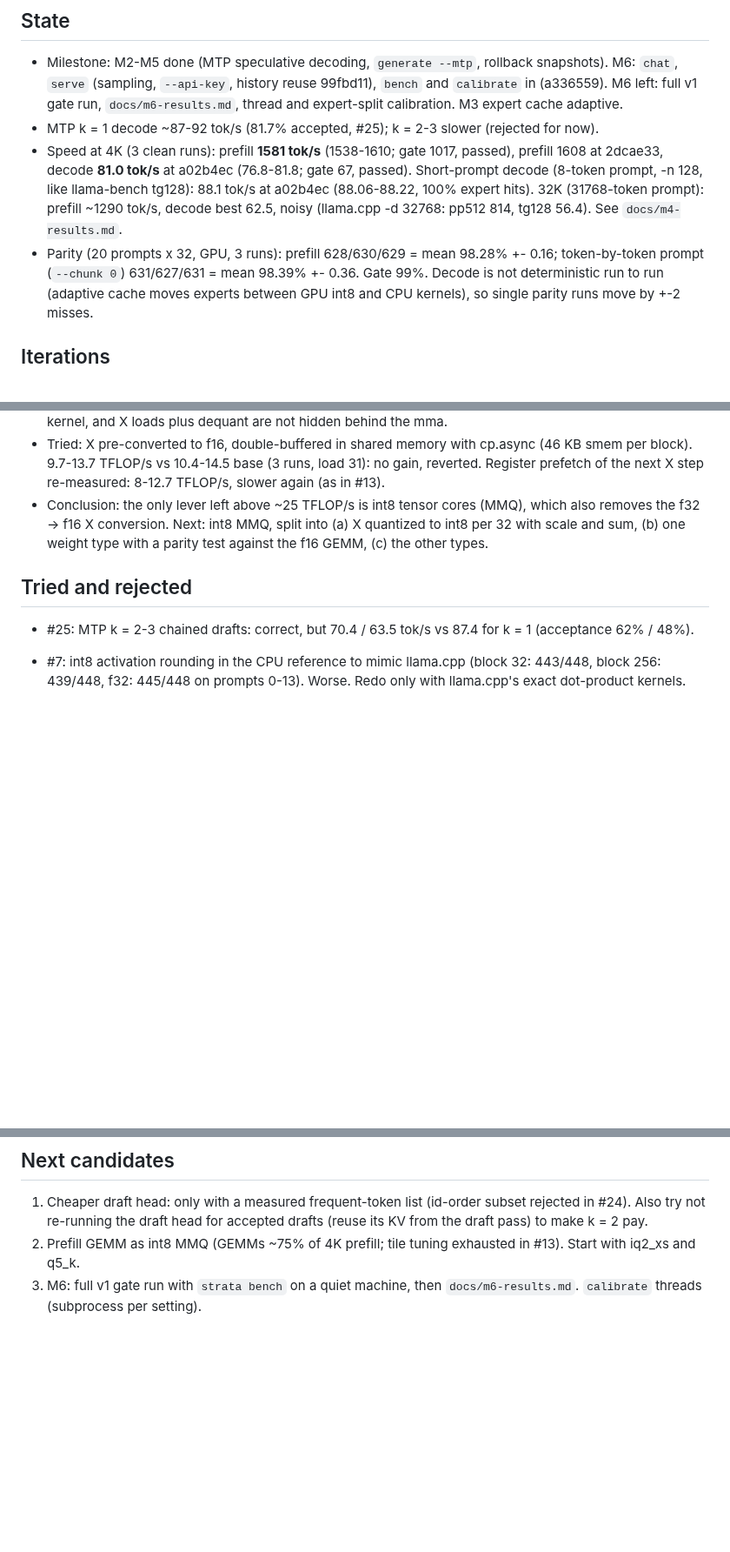
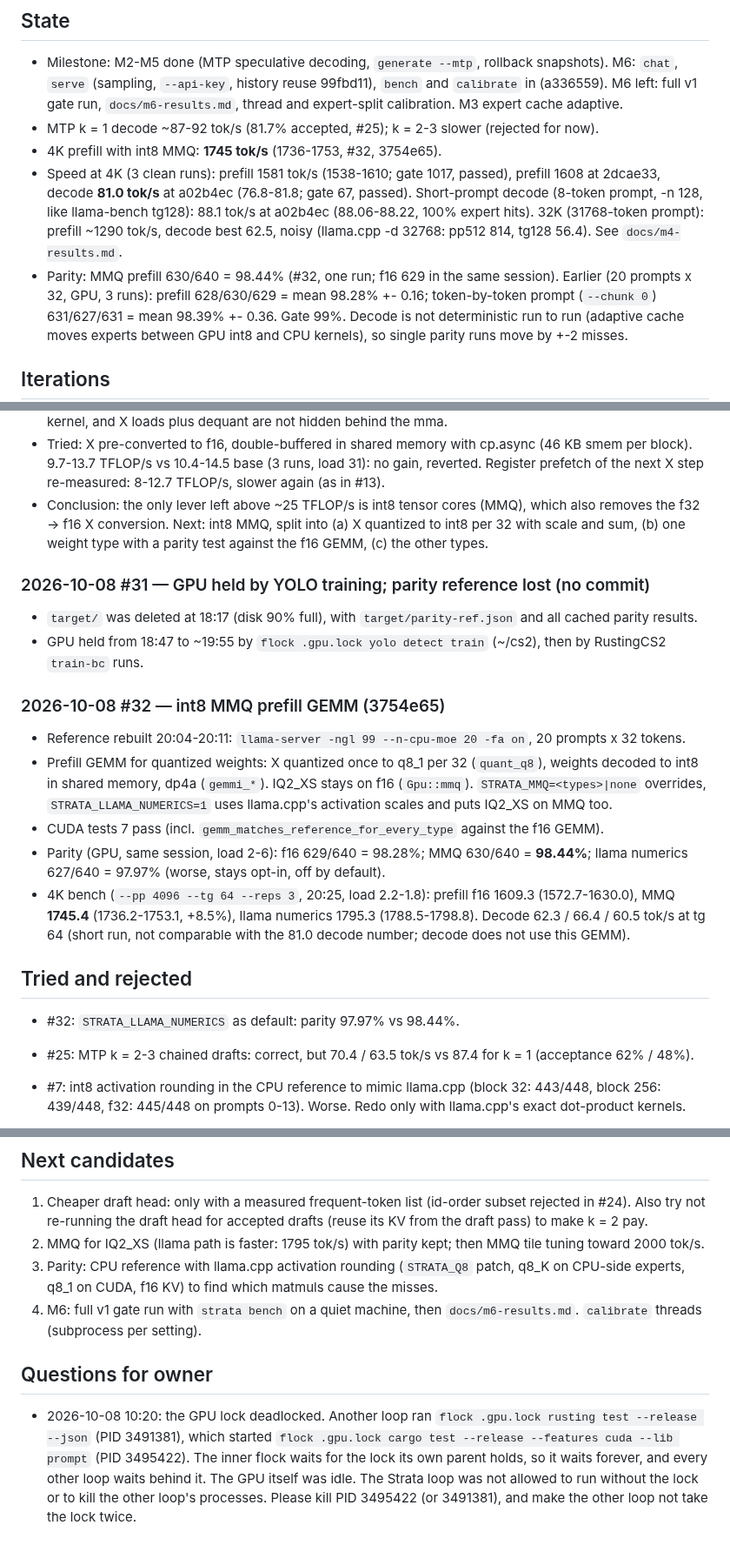
Before and after one commit to RustingStudio/RustingStrata, a Markdown page: docs/LOOP_LOG.md, 3 parts joined by grey strips. Shown at 87% size. Rendered like a GitHub page; blank space fills up the shorter version.

Commit message:
docs: loop log iterations 31-32, int8 MMQ prefill
Co-Authored-By: Claude Opus 5.5 <noreply@anthropic.com>

```diff
--- a/docs/LOOP_LOG.md
+++ b/docs/LOOP_LOG.md
@@ -8,10 +8,12 @@ Each iteration: one verified item. Newest entry last. Loop instructions: `/home/
   (sampling, `--api-key`, history reuse 99fbd11), `bench` and `calibrate` in (a336559). M6 left: full v1 gate run,
   `docs/m6-results.md`, thread and expert-split calibration. M3 expert cache adaptive.
 - MTP k = 1 decode ~87-92 tok/s (81.7% accepted, #25); k = 2-3 slower (rejected for now).
-- Speed at 4K (3 clean runs): prefill **1581 tok/s** (1538-1610; gate 1017, passed), prefill 1608 at 2dcae33, decode **81.0 tok/s** at a02b4ec (76.8-81.8; gate 67, passed).
+- 4K prefill with int8 MMQ: **1745 tok/s** (1736-1753, #32, 3754e65).
+- Speed at 4K (3 clean runs): prefill 1581 tok/s (1538-1610; gate 1017, passed), prefill 1608 at 2dcae33, decode **81.0 tok/s** at a02b4ec (76.8-81.8; gate 67, passed).
   Short-prompt decode (8-token prompt, -n 128, like llama-bench tg128): 88.1 tok/s at a02b4ec (88.06-88.22, 100% expert hits). 32K (31768-token prompt): prefill ~1290 tok/s, decode best 62.5, noisy (llama.cpp -d 32768: pp512 814, tg128 56.4).
   See `docs/m4-results.md`.
-- Parity (20 prompts x 32, GPU, 3 runs): prefill 628/630/629 = mean 98.28% +- 0.16; token-by-token prompt
+- Parity: MMQ prefill 630/640 = 98.44% (#32, one run; f16 629 in the same session). Earlier (20 prompts x 32, GPU,
+  3 runs): prefill 628/630/629 = mean 98.28% +- 0.16; token-by-token prompt
   (`--chunk 0`) 631/627/631 = mean 98.39% +- 0.36. Gate 99%. Decode is not deterministic run to run (adaptive
   cache moves experts between GPU int8 and CPU kernels), so single parity runs move by +-2 misses.
 
@@ -451,7 +453,24 @@ Each iteration: one verified item. Newest entry last. Loop instructions: `/home/
   X conversion. Next: int8 MMQ, split into (a) X quantized to int8 per 32 with scale and sum, (b) one weight type
   with a parity test against the f16 GEMM, (c) the other types.
 
+### 2026-10-08 #31 — GPU held by YOLO training; parity reference lost (no commit)
+- `target/` was deleted at 18:17 (disk 90% full), with `target/parity-ref.json` and all cached parity results.
+- GPU held from 18:47 to ~19:55 by `flock .gpu.lock yolo detect train` (~/cs2), then by RustingCS2 `train-bc` runs.
+
+### 2026-10-08 #32 — int8 MMQ prefill GEMM (3754e65)
+- Reference rebuilt 20:04-20:11: `llama-server -ngl 99 --n-cpu-moe 20 -fa on`, 20 prompts x 32 tokens.
+- Prefill GEMM for quantized weights: X quantized once to q8_1 per 32 (`quant_q8`), weights decoded to int8 in
+  shared memory, dp4a (`gemmi_*`). IQ2_XS stays on f16 (`Gpu::mmq`). `STRATA_MMQ=<types>|none` overrides,
+  `STRATA_LLAMA_NUMERICS=1` uses llama.cpp's activation scales and puts IQ2_XS on MMQ too.
+- CUDA tests 7 pass (incl. `gemm_matches_reference_for_every_type` against the f16 GEMM).
+- Parity (GPU, same session, load 2-6): f16 629/640 = 98.28%; MMQ 630/640 = **98.44%**; llama numerics 627/640
+  = 97.97% (worse, stays opt-in, off by default).
+- 4K bench (`--pp 4096 --tg 64 --reps 3`, 20:25, load 2.2-1.8): prefill f16 1609.3 (1572.7-1630.0), MMQ
+  **1745.4** (1736.2-1753.1, +8.5%), llama numerics 1795.3 (1788.5-1798.8). Decode 62.3 / 66.4 / 60.5 tok/s at
+  tg 64 (short run, not comparable with the 81.0 decode number; decode does not use this GEMM).
+
 ## Tried and rejected
+- #32: `STRATA_LLAMA_NUMERICS` as default: parity 97.97% vs 98.44%.
 - #25: MTP k = 2-3 chained drafts: correct, but 70.4 / 63.5 tok/s vs 87.4 for k = 1 (acceptance 62% / 48%).
 
 - #7: int8 activation rounding in the CPU reference to mimic llama.cpp (block 32: 443/448, block 256: 439/448,
@@ -477,5 +496,15 @@ Each iteration: one verified item. Newest entry last. Loop instructions: `/home/
 
 1. Cheaper draft head: only with a measured frequent-token list (id-order subset rejected in #24). Also try not
    re-running the draft head for accepted drafts (reuse its KV from the draft pass) to make k = 2 pay.
-2. Prefill GEMM as int8 MMQ (GEMMs ~75% of 4K prefill; tile tuning exhausted in #13). Start with iq2_xs and q5_k.
+2. MMQ for IQ2_XS (llama path is faster: 1795 tok/s) with parity kept; then MMQ tile tuning toward 2000 tok/s.
+4. Parity: CPU reference with llama.cpp activation rounding (`STRATA_Q8` patch, q8_K on CPU-side experts, q8_1
+   on CUDA, f16 KV) to find which matmuls cause the misses.
 3. M6: full v1 gate run with `strata bench` on a quiet machine, then `docs/m6-results.md`. `calibrate` threads (subprocess per setting).
+
+## Questions for owner
+
+- 2026-10-08 10:20: the GPU lock deadlocked. Another loop ran `flock .gpu.lock rusting test --release --json`
+  (PID 3491381), which started `flock .gpu.lock cargo test --release --features cuda --lib prompt` (PID 3495422).
+  The inner flock waits for the lock its own parent holds, so it waits forever, and every other loop waits behind
+  it. The GPU itself was idle. The Strata loop was not allowed to run without the lock or to kill the other loop's
+  processes. Please kill PID 3495422 (or 3491381), and make the other loop not take the lock twice.
```
